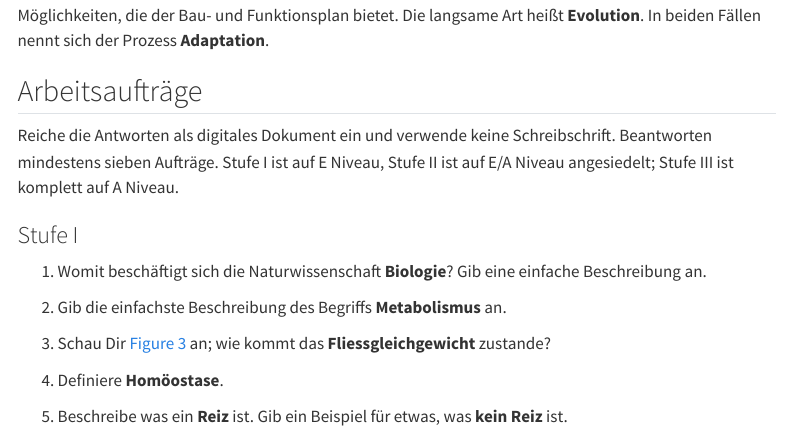
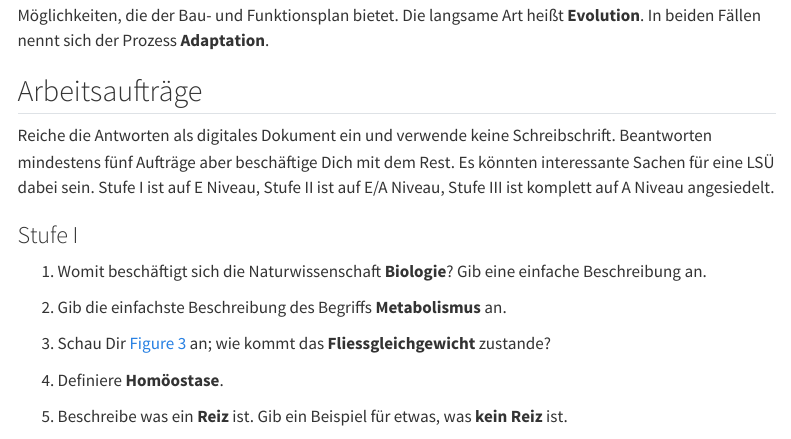
Before and after one commit to MgmssA/what_is_life, a Quarto document (index.qmd): the page in a window 1100 px wide, from 4840 px down. Rendered offline with R 4.5, knitr and Pandoc in place of Quarto, with nearby package versions; menus at the side of the page are left out.

Commit message:
Minor homework adaptation

```diff
--- a/index.qmd
+++ b/index.qmd
@@ -154,7 +154,7 @@ Die Anpassung des Lebens an Veränderung kennt zwei Geschwindigkeiten. Die schne
 
 ## Arbeitsaufträge
 
-Reiche die Antworten als digitales Dokument ein und verwende keine Schreibschrift. Beantworten mindestens sieben Aufträge. Stufe I ist auf E Niveau, Stufe II ist auf E/A Niveau angesiedelt; Stufe III ist komplett auf A Niveau.
+Reiche die Antworten als digitales Dokument ein und verwende keine Schreibschrift. Beantworten mindestens fünf Aufträge aber beschäftige Dich mit dem Rest. Es könnten interessante Sachen für eine LSÜ dabei sein. Stufe I ist auf E Niveau, Stufe II ist auf E/A Niveau, Stufe III ist komplett auf A Niveau angesiedelt.
 
 ### Stufe I
 
```
